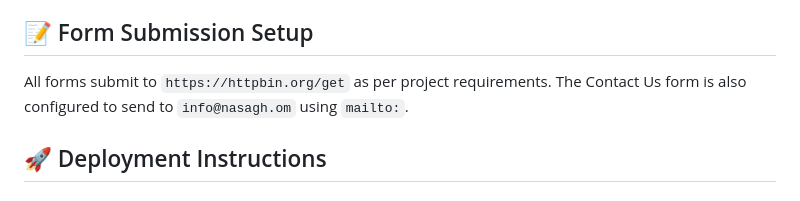
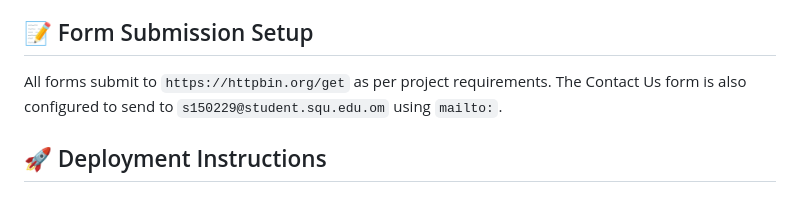
Before and after one commit to ElyasAQ/comp3700-project, a Markdown page: README.md, the part around the change. Drawn GitHub-style.

```diff
--- a/README.md
+++ b/README.md
@@ -171,7 +171,7 @@ nasagh-website/
 
 ## 📝 Form Submission Setup
 
-All forms submit to `https://httpbin.org/get` as per project requirements. The Contact Us form is also configured to send to `info@nasagh.om` using `mailto:`.
+All forms submit to `https://httpbin.org/get` as per project requirements. The Contact Us form is also configured to send to `s150229@student.squ.edu.om` using `mailto:`.
 
 ## 🚀 Deployment Instructions
 
```
